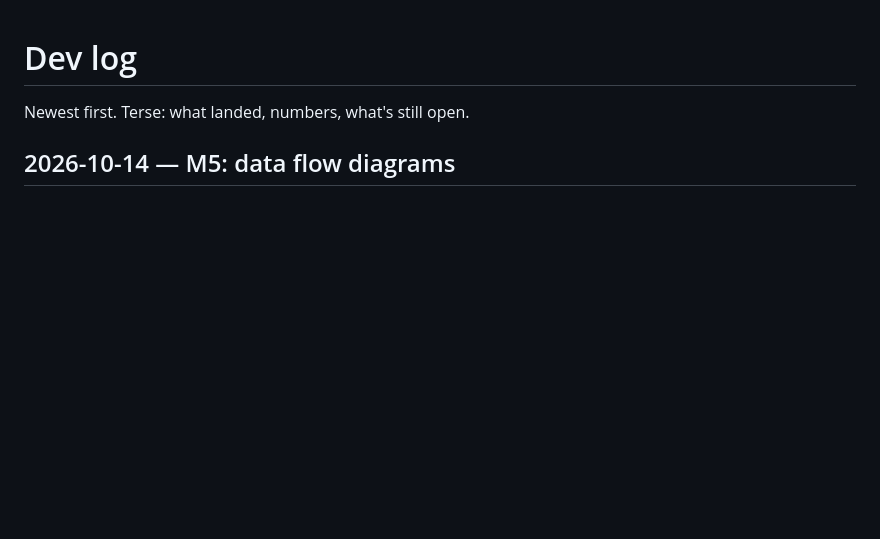
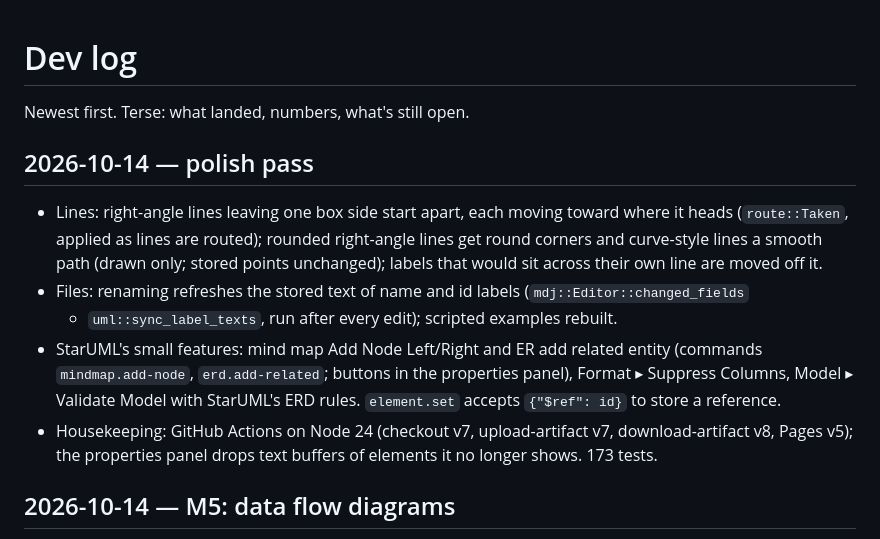
Before and after one commit to rats4final/rust-uml, a Markdown page: log/devlog.md, the part around the change. Rendered like a GitHub page; blank space fills up the shorter version.

Commit message:
docs: polish pass in parity, roadmap known gaps and devlog

```diff
--- a/log/devlog.md
+++ b/log/devlog.md
@@ -1,6 +1,21 @@
 # Dev log
 
 Newest first. Terse: what landed, numbers, what's still open.
+
+## 2026-10-14 — polish pass
+
+- Lines: right-angle lines leaving one box side start apart, each moving toward where it heads
+  (`route::Taken`, applied as lines are routed); rounded right-angle lines get round corners and
+  curve-style lines a smooth path (drawn only; stored points unchanged); labels that would sit
+  across their own line are moved off it.
+- Files: renaming refreshes the stored text of name and id labels (`mdj::Editor::changed_fields`
+  + `uml::sync_label_texts`, run after every edit); scripted examples rebuilt.
+- StarUML's small features: mind map Add Node Left/Right and ER add related entity (commands
+  `mindmap.add-node`, `erd.add-related`; buttons in the properties panel), Format ▸ Suppress
+  Columns, Model ▸ Validate Model with StarUML's ERD rules. `element.set` accepts
+  `{"$ref": id}` to store a reference.
+- Housekeeping: GitHub Actions on Node 24 (checkout v7, upload-artifact v7, download-artifact v8,
+  Pages v5); the properties panel drops text buffers of elements it no longer shows. 173 tests.
 
 ## 2026-10-14 — M5: data flow diagrams
 
```
Also changed, not shown: docs/parity.md (+4 -4 lines), docs/roadmap.md (+2 -5 lines).
